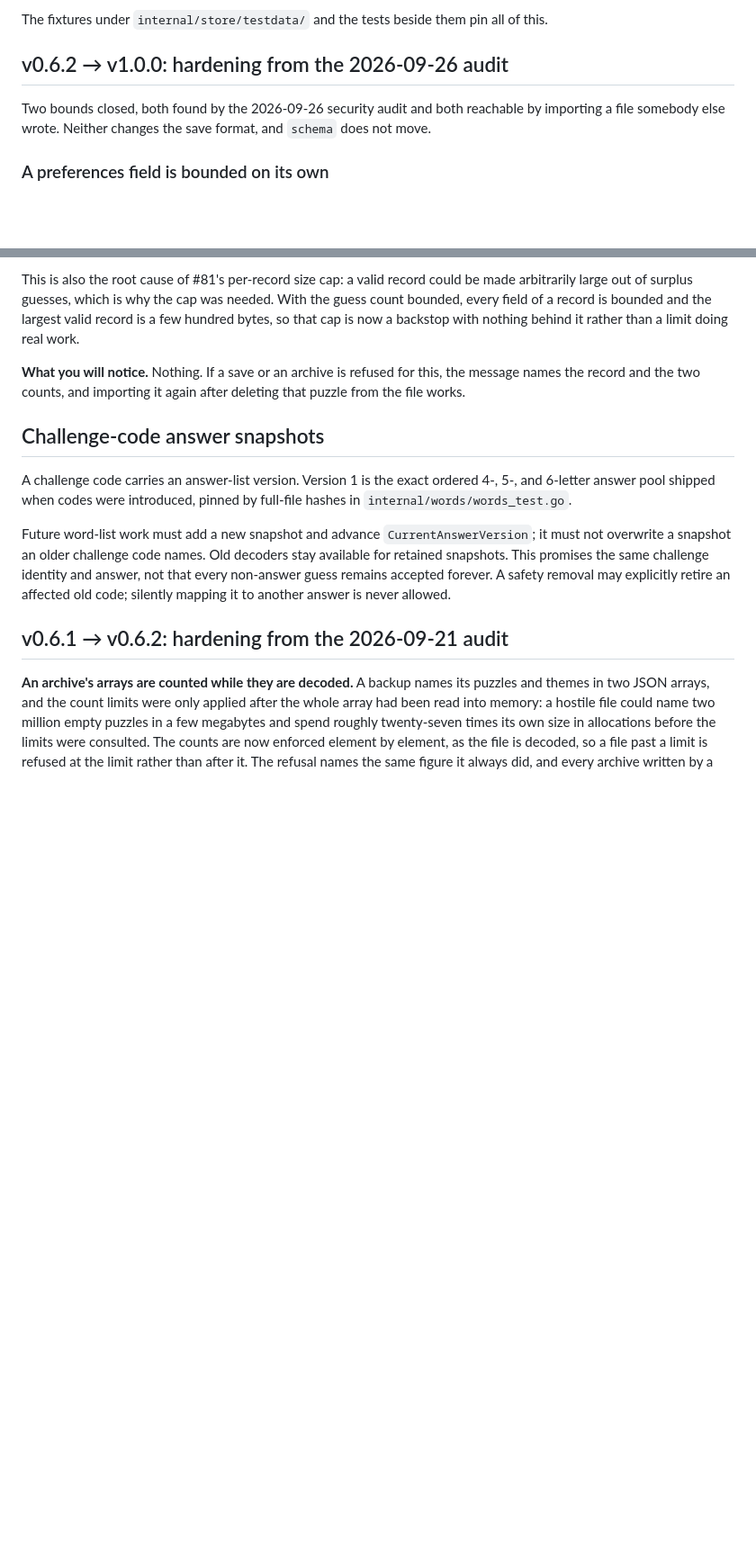
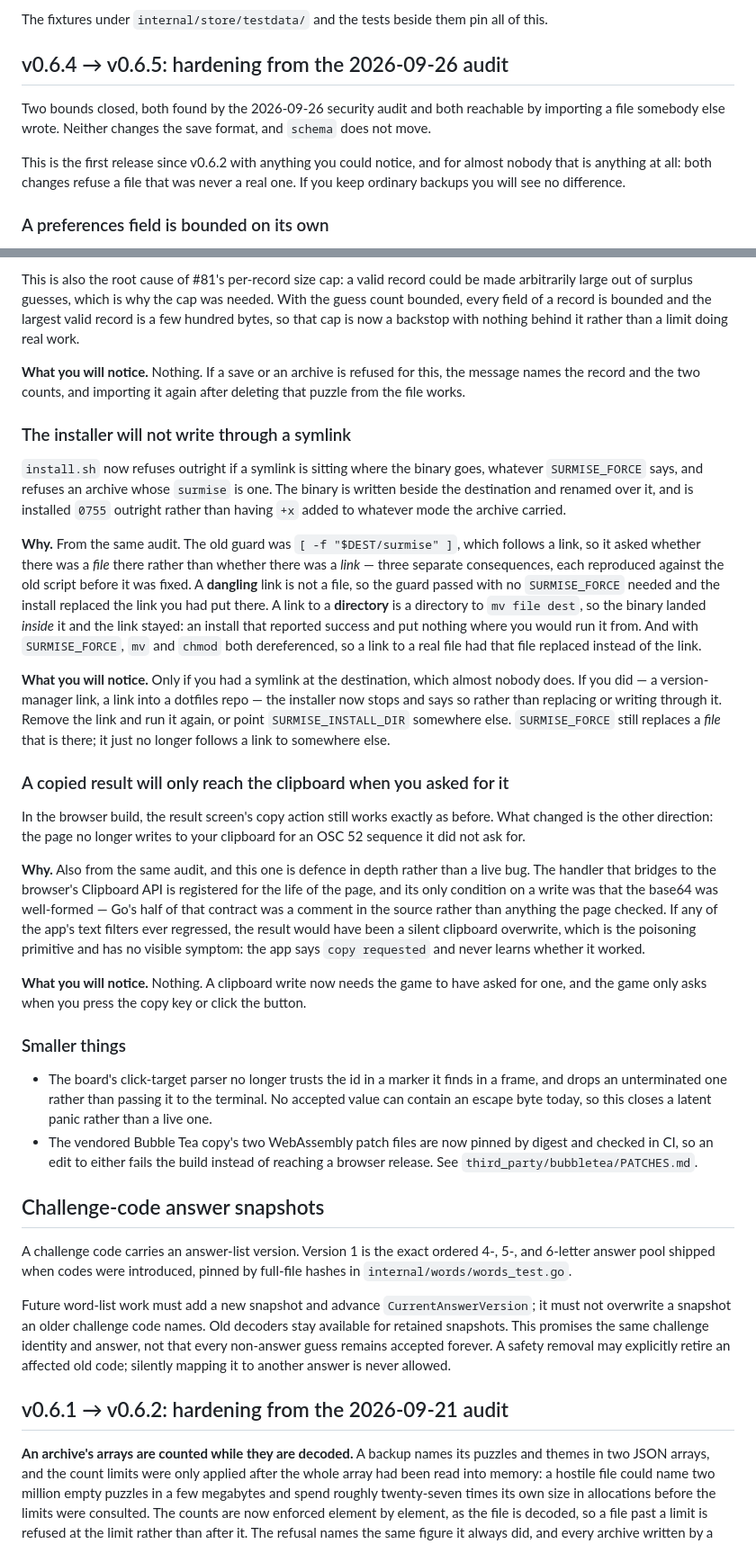
Before and after one commit to nxck2005/surmise, a Markdown page: docs/UPGRADING.md, 2 parts joined by grey strips. Shown at 90% size. Rendered like a GitHub page; blank space fills up the shorter version.

Commit message:
docs: file the 0.6.5 notes under the release they ship in
The section was headed v0.6.2 -> v1.0.0, which was wrong twice over: the
audit findings it describes were written before a version was chosen,
and v0.6.3 and v0.6.4 have shipped since v0.6.2. v0.6.4 is the base.

It also described only the two bounds. Three of the other four changes
have something a player could meet, so they are written out: the
installer refusing a symlink (the only one that changes what a command
does), the browser clipboard gate, and the two smaller ones. Each says
what you will notice, which for all but the installer is nothing.

No word list, challenge snapshot or bundled theme changed, so the
answer versions do not move and no daily answer moves.

```diff
--- a/docs/UPGRADING.md
+++ b/docs/UPGRADING.md
@@ -25,11 +25,15 @@ safe across upgrades:
 The fixtures under `internal/store/testdata/` and the tests beside them pin all
 of this.
 
-## v0.6.2 → v1.0.0: hardening from the 2026-09-26 audit
+## v0.6.4 → v0.6.5: hardening from the 2026-09-26 audit
 
 Two bounds closed, both found by the 2026-09-26 security audit and both
 reachable by importing a file somebody else wrote. Neither changes the save
 format, and `schema` does not move.
+
+This is the first release since v0.6.2 with anything you could notice, and for
+almost nobody that is anything at all: both changes refuse a file that was never
+a real one. If you keep ordinary backups you will see no difference.
 
 ### A preferences field is bounded on its own
 
@@ -89,6 +93,61 @@ nothing behind it rather than a limit doing real work.
 **What you will notice.** Nothing. If a save or an archive is refused for this,
 the message names the record and the two counts, and importing it again after
 deleting that puzzle from the file works.
+
+### The installer will not write through a symlink
+
+`install.sh` now refuses outright if a symlink is sitting where the binary goes,
+whatever `SURMISE_FORCE` says, and refuses an archive whose `surmise` is one. The
+binary is written beside the destination and renamed over it, and is installed
+`0755` outright rather than having `+x` added to whatever mode the archive
+carried.
+
+**Why.** From the same audit. The old guard was `[ -f "$DEST/surmise" ]`, which
+follows a link, so it asked whether there was a *file* there rather than whether
+there was a *link* — three separate consequences, each reproduced against the old
+script before it was fixed. A **dangling** link is not a file, so the guard passed
+with no `SURMISE_FORCE` needed and the install replaced the link you had put
+there. A link to a **directory** is a directory to `mv file dest`, so the binary
+landed *inside* it and the link stayed: an install that reported success and put
+nothing where you would run it from. And with `SURMISE_FORCE`, `mv` and `chmod`
+both dereferenced, so a link to a real file had that file replaced instead of the
+link.
+
+**What you will notice.** Only if you had a symlink at the destination, which
+almost nobody does. If you did — a version-manager link, a link into a dotfiles
+repo — the installer now stops and says so rather than replacing or writing
+through it. Remove the link and run it again, or point `SURMISE_INSTALL_DIR`
+somewhere else. `SURMISE_FORCE` still replaces a *file* that is there; it just no
+longer follows a link to somewhere else.
+
+### A copied result will only reach the clipboard when you asked for it
+
+In the browser build, the result screen's copy action still works exactly as
+before. What changed is the other direction: the page no longer writes to your
+clipboard for an OSC 52 sequence it did not ask for.
+
+**Why.** Also from the same audit, and this one is defence in depth rather than a
+live bug. The handler that bridges to the browser's Clipboard API is registered
+for the life of the page, and its only condition on a write was that the base64
+was well-formed — Go's half of that contract was a comment in the source rather
+than anything the page checked. If any of the app's text filters ever regressed,
+the result would have been a silent clipboard overwrite, which is the poisoning
+primitive and has no visible symptom: the app says `copy requested` and never
+learns whether it worked.
+
+**What you will notice.** Nothing. A clipboard write now needs the game to have
+asked for one, and the game only asks when you press the copy key or click the
+button.
+
+### Smaller things
+
+- The board's click-target parser no longer trusts the id in a marker it finds in
+  a frame, and drops an unterminated one rather than passing it to the terminal. No
+  accepted value can contain an escape byte today, so this closes a latent panic
+  rather than a live one.
+- The vendored Bubble Tea copy's two WebAssembly patch files are now pinned by
+  digest and checked in CI, so an edit to either fails the build instead of
+  reaching a browser release. See `third_party/bubbletea/PATCHES.md`.
 
 ## Challenge-code answer snapshots
 
```
